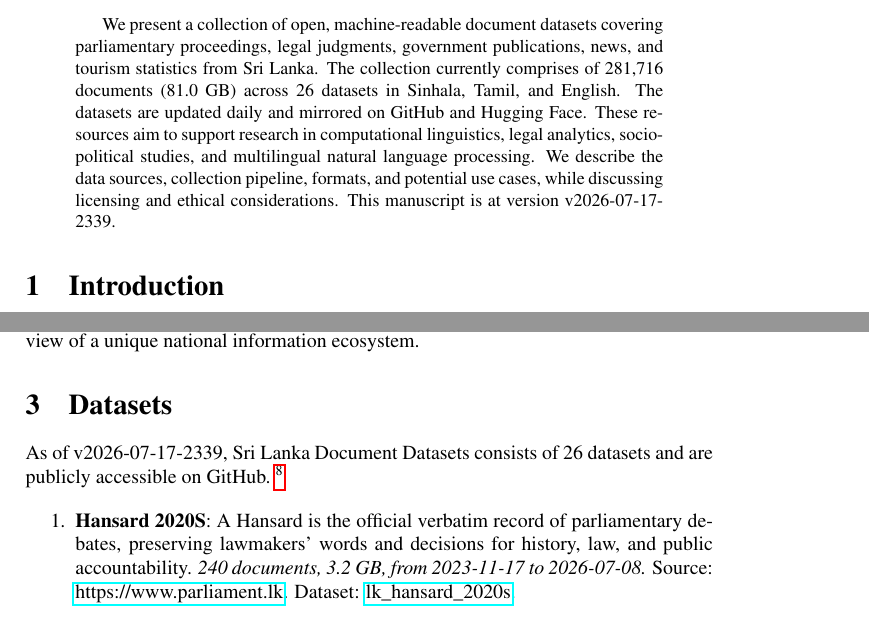
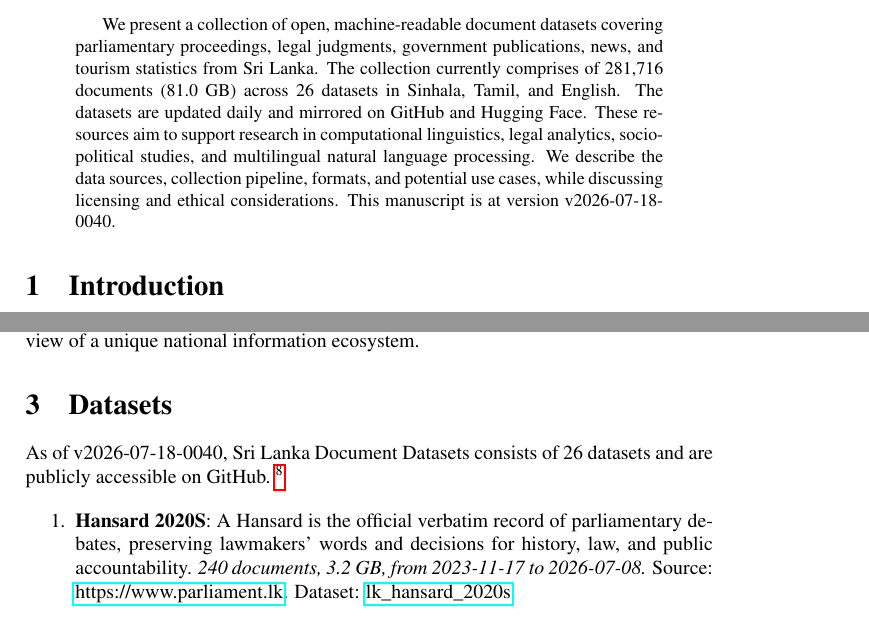
Before and after one commit to nuuuwan/lk_datasets, a LaTeX paper (latex/lk_datasets.tex): two parts of pages 1 and 2 of 7, joined at a grey line, cut so that both start at the same text. Compiled offline with pdfLaTeX; a LaTeX package or settings file that is missing is left out.

Commit message:
🤖 [build.yml] 2026-07-17-1910

```diff
--- a/latex/lk_datasets.tex
+++ b/latex/lk_datasets.tex
@@ -16,7 +16,7 @@
 \normalsize%
 \maketitle%
 \begin{abstract}%
-We present a collection of open, machine-readable document datasets covering parliamentary proceedings, legal judgments, government publications, news, and tourism statistics from Sri Lanka. The collection currently comprises of  281,716  documents (81.0 GB) across 26  datasets in Sinhala, Tamil, and English. The datasets are updated daily and mirrored on GitHub and Hugging Face. These resources aim to support research in computational linguistics, legal analytics, socio-political studies, and multilingual natural language processing. We describe the data sources, collection pipeline, formats, and potential use cases, while discussing licensing and ethical considerations. This manuscript is at version v2026-07-17-2339.%
+We present a collection of open, machine-readable document datasets covering parliamentary proceedings, legal judgments, government publications, news, and tourism statistics from Sri Lanka. The collection currently comprises of  281,716  documents (81.0 GB) across 26  datasets in Sinhala, Tamil, and English. The datasets are updated daily and mirrored on GitHub and Hugging Face. These resources aim to support research in computational linguistics, legal analytics, socio-political studies, and multilingual natural language processing. We describe the data sources, collection pipeline, formats, and potential use cases, while discussing licensing and ethical considerations. This manuscript is at version v2026-07-18-0040.%
 
 %
 \end{abstract}%
@@ -86,7 +86,7 @@ The Sri Lanka Document Datasets aim to fill this gap by aggregating diverse sour
 %
 \section{Datasets}%
 \label{sec:Datasets}%
-As of v2026-07-17-2339, Sri Lanka Document Datasets
+As of v2026-07-18-0040, Sri Lanka Document Datasets
   consists of 26 datasets
  and are publicly accessible on GitHub.%
 ~%
```
Also changed, not shown: README.md, latex/lk_datasets.pdf.
